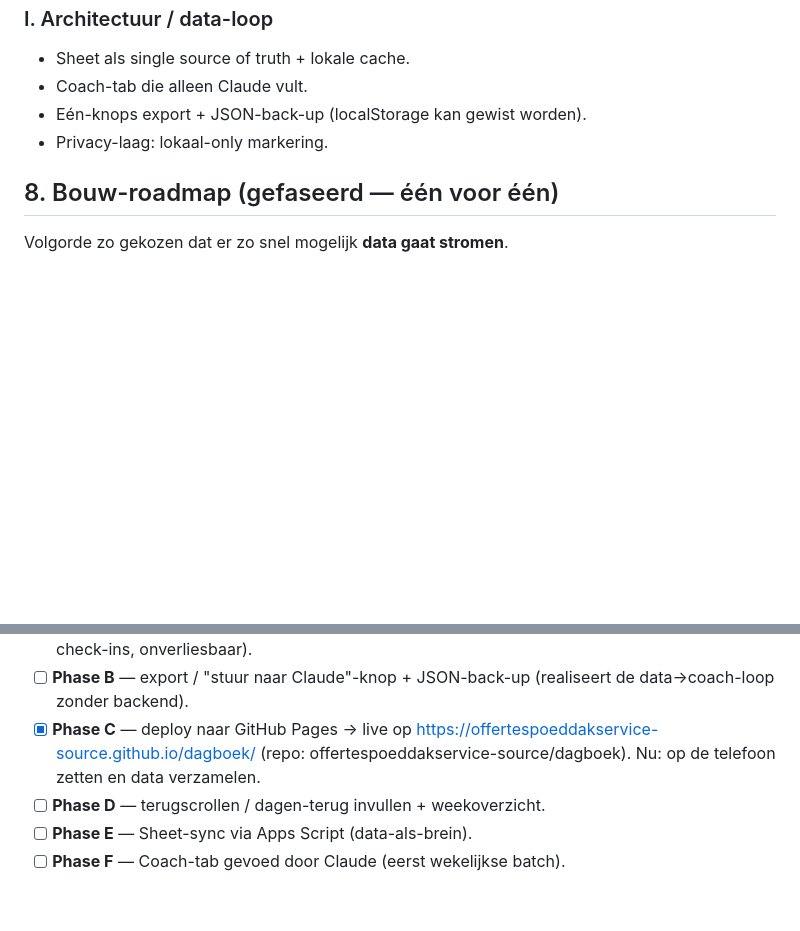
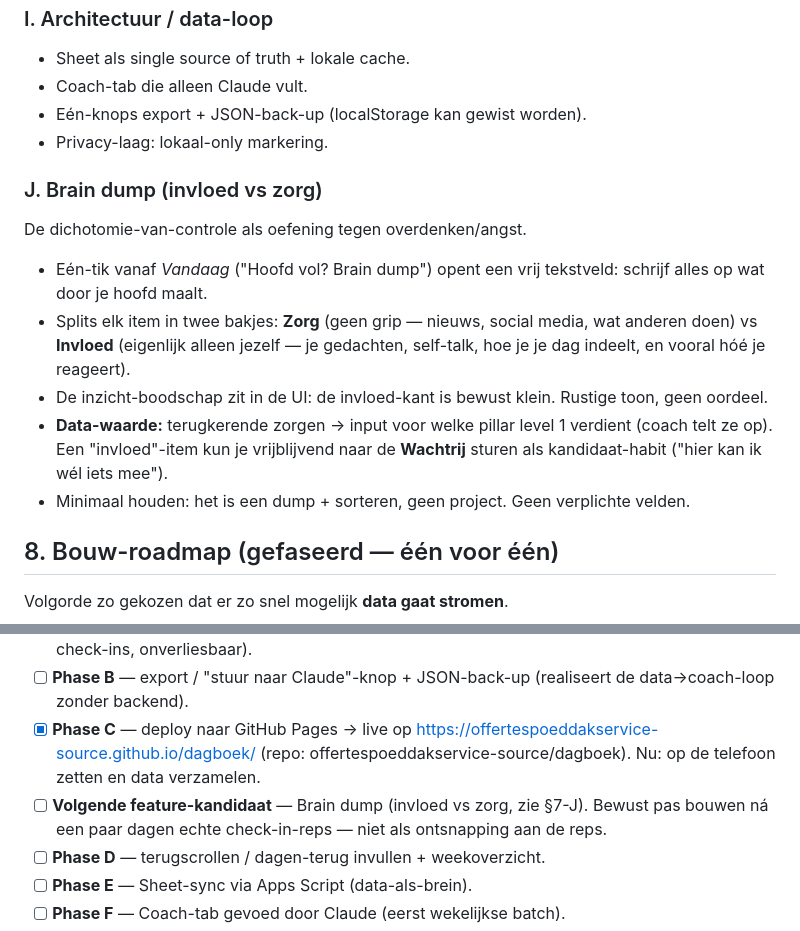
Before and after one commit to offertespoeddakservice-source/dagboek, a Markdown page: MASTER.md, 2 parts joined by grey strips. Rendered like a GitHub page; blank space fills up the shorter version.

Commit message:
docs: brain dump (invloed vs zorg) vastgelegd in backlog
Co-Authored-By: Claude Opus 4.8 <noreply@anthropic.com>

```diff
--- a/MASTER.md
+++ b/MASTER.md
@@ -193,6 +193,20 @@ Claude's analyse — belangrijk voor betrouwbare coaching.
 - Eén-knops export + JSON-back-up (localStorage kan gewist worden).
 - Privacy-laag: lokaal-only markering.
 
+### J. Brain dump (invloed vs zorg)
+De dichotomie-van-controle als oefening tegen overdenken/angst.
+- Eén-tik vanaf *Vandaag* ("Hoofd vol? Brain dump") opent een vrij tekstveld: schrijf
+  alles op wat door je hoofd maalt.
+- Splits elk item in twee bakjes: **Zorg** (geen grip — nieuws, social media, wat
+  anderen doen) vs **Invloed** (eigenlijk alleen jezelf — je gedachten, self-talk, hoe
+  je je dag indeelt, en vooral hóé je reageert).
+- De inzicht-boodschap zit in de UI: de invloed-kant is bewust klein. Rustige toon,
+  geen oordeel.
+- **Data-waarde:** terugkerende zorgen → input voor welke pillar level 1 verdient
+  (coach telt ze op). Een "invloed"-item kun je vrijblijvend naar de **Wachtrij**
+  sturen als kandidaat-habit ("hier kan ik wél iets mee").
+- Minimaal houden: het is een dump + sorteren, geen project. Geen verplichte velden.
+
 ## 8. Bouw-roadmap (gefaseerd — één voor één)
 
 Volgorde zo gekozen dat er zo snel mogelijk **data gaat stromen**.
@@ -206,6 +220,8 @@ Volgorde zo gekozen dat er zo snel mogelijk **data gaat stromen**.
 - [x] **Phase C** — deploy naar GitHub Pages → live op
   https://offertespoeddakservice-source.github.io/dagboek/ (repo:
   offertespoeddakservice-source/dagboek). Nu: op de telefoon zetten en data verzamelen.
+- [ ] **Volgende feature-kandidaat** — Brain dump (invloed vs zorg, zie §7-J). Bewust
+  pas bouwen ná een paar dagen echte check-in-reps — niet als ontsnapping aan de reps.
 - [ ] **Phase D** — terugscrollen / dagen-terug invullen + weekoverzicht.
 - [ ] **Phase E** — Sheet-sync via Apps Script (data-als-brein).
 - [ ] **Phase F** — Coach-tab gevoed door Claude (eerst wekelijkse batch).
```
